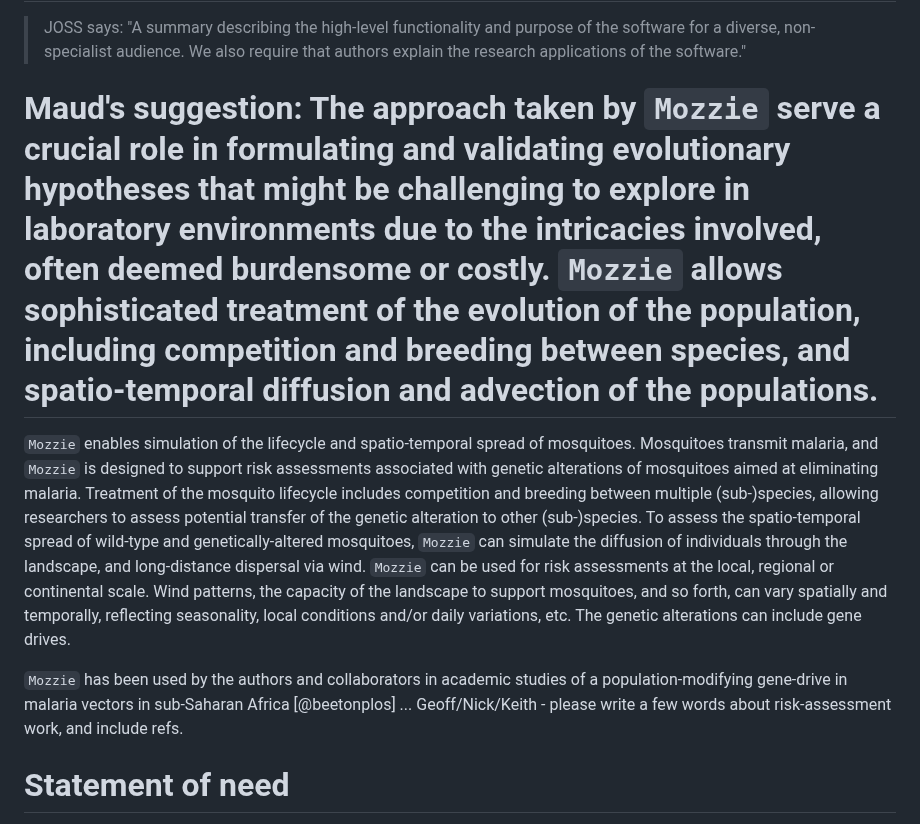
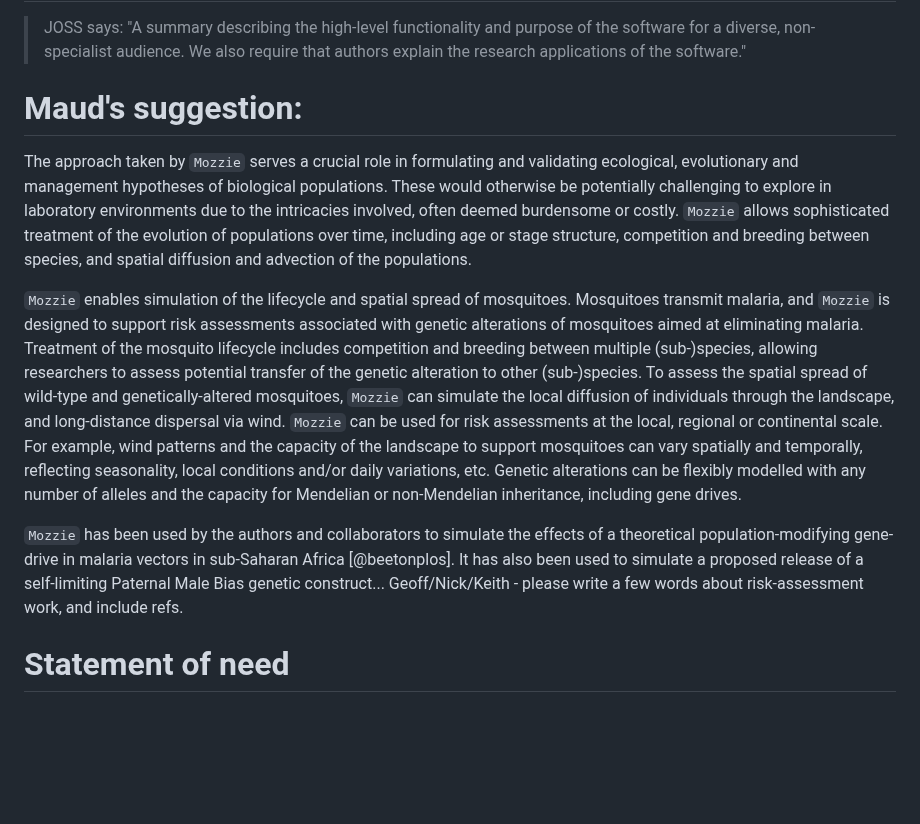
Before and after one commit to csiro-risk-assessment/mozzie, a Markdown page: paper.md, the part around the change. Drawn GitHub-style; blank space fills up the shorter version.

```diff
--- a/paper.md
+++ b/paper.md
@@ -40,11 +40,13 @@ The paper should be between 250-1000 words. Authors submitting papers significan
 
 > JOSS says: "A summary describing the high-level functionality and purpose of the software for a diverse, non-specialist audience.  We also require that authors explain the research applications of the software."
 
-# Maud's suggestion: The approach taken by `Mozzie` serve a crucial role in formulating and validating evolutionary hypotheses that might be challenging to explore in laboratory environments due to the intricacies involved, often deemed burdensome or costly. `Mozzie` allows sophisticated treatment of the evolution of the population, including competition and breeding between species, and spatio-temporal diffusion and advection of the populations.
+# Maud's suggestion:
 
-`Mozzie` enables simulation of the lifecycle and spatio-temporal spread of mosquitoes.  Mosquitoes transmit malaria, and `Mozzie` is designed to support risk assessments associated with genetic alterations of mosquitoes aimed at eliminating malaria.  Treatment of the mosquito lifecycle includes competition and breeding between multiple (sub-)species, allowing researchers to assess potential transfer of the genetic alteration to other (sub-)species.  To assess the spatio-temporal spread of wild-type and genetically-altered mosquitoes, `Mozzie` can simulate the diffusion of individuals through the landscape, and long-distance dispersal via wind.  `Mozzie` can be used for risk assessments at the local, regional or continental scale.  Wind patterns, the capacity of the landscape to support mosquitoes, and so forth, can vary spatially and temporally, reflecting seasonality, local conditions and/or daily variations, etc.  The genetic alterations can include gene drives.
+The approach taken by `Mozzie` serves a crucial role in formulating and validating ecological, evolutionary and management hypotheses of biological populations. These would otherwise be potentially challenging to explore in laboratory environments due to the intricacies involved, often deemed burdensome or costly. `Mozzie` allows sophisticated treatment of the evolution of populations over time, including age or stage structure, competition and breeding between species, and spatial diffusion and advection of the populations.
 
-`Mozzie` has been used by the authors and collaborators in academic studies of a population-modifying gene-drive in malaria vectors in sub-Saharan Africa [@beetonplos] ... Geoff/Nick/Keith - please write a few words about risk-assessment work, and include refs.
+`Mozzie` enables simulation of the lifecycle and spatial spread of mosquitoes.  Mosquitoes transmit malaria, and `Mozzie` is designed to support risk assessments associated with genetic alterations of mosquitoes aimed at eliminating malaria.  Treatment of the mosquito lifecycle includes competition and breeding between multiple (sub-)species, allowing researchers to assess potential transfer of the genetic alteration to other (sub-)species.  To assess the spatial spread of wild-type and genetically-altered mosquitoes, `Mozzie` can simulate the local diffusion of individuals through the landscape, and long-distance dispersal via wind.  `Mozzie` can be used for risk assessments at the local, regional or continental scale.  For example, wind patterns and the capacity of the landscape to support mosquitoes can vary spatially and temporally, reflecting seasonality, local conditions and/or daily variations, etc.  Genetic alterations can be flexibly modelled with any number of alleles and the capacity for Mendelian or non-Mendelian inheritance, including gene drives.
+
+`Mozzie` has been used by the authors and collaborators to simulate the effects of a theoretical population-modifying gene-drive in malaria vectors in sub-Saharan Africa [@beetonplos]. It has also been used to simulate a proposed release of a self-limiting Paternal Male Bias genetic construct... Geoff/Nick/Keith - please write a few words about risk-assessment work, and include refs.
 
 
 # Statement of need
```
